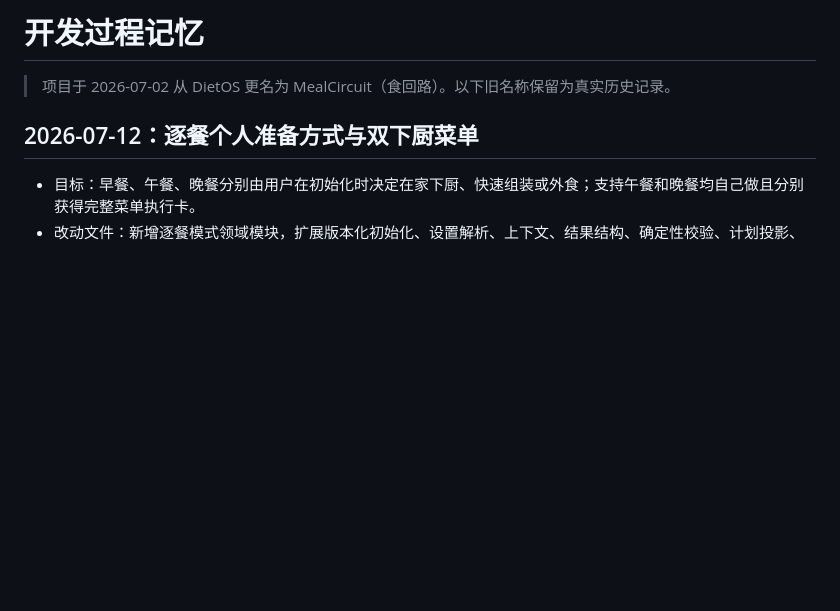
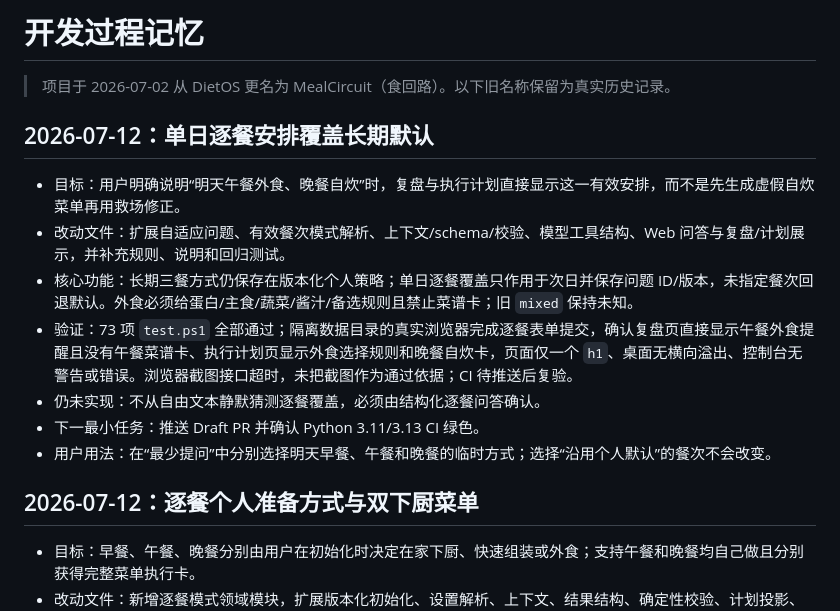
Before and after one commit to QianQIUlp/meal-circuit, a Markdown page: DEVELOPMENT.md, the part around the change. Rendered like a GitHub page; blank space fills up the shorter version.

```diff
--- a/DEVELOPMENT.md
+++ b/DEVELOPMENT.md
@@ -1,6 +1,16 @@
 # 开发过程记忆
 
 > 项目于 2026-07-02 从 DietOS 更名为 MealCircuit（食回路）。以下旧名称保留为真实历史记录。
+
+## 2026-07-12：单日逐餐安排覆盖长期默认
+
+- 目标：用户明确说明“明天午餐外食、晚餐自炊”时，复盘与执行计划直接显示这一有效安排，而不是先生成虚假自炊菜单再用救场修正。
+- 改动文件：扩展自适应问题、有效餐次模式解析、上下文/schema/校验、模型工具结构、Web 问答与复盘/计划展示，并补充规则、说明和回归测试。
+- 核心功能：长期三餐方式仍保存在版本化个人策略；单日逐餐覆盖只作用于次日并保存问题 ID/版本，未指定餐次回退默认。外食必须给蛋白/主食/蔬菜/酱汁/备选规则且禁止菜谱卡；旧 `mixed` 保持未知。
+- 验证：73 项 `test.ps1` 全部通过；隔离数据目录的真实浏览器完成逐餐表单提交，确认复盘页直接显示午餐外食提醒且没有午餐菜谱卡、执行计划页显示外食选择规则和晚餐自炊卡，页面仅一个 `h1`、桌面无横向溢出、控制台无警告或错误。浏览器截图接口超时，未把截图作为通过依据；CI 待推送后复验。
+- 仍未实现：不从自由文本静默猜测逐餐覆盖，必须由结构化逐餐问答确认。
+- 下一最小任务：推送 Draft PR 并确认 Python 3.11/3.13 CI 绿色。
+- 用户用法：在“最少提问”中分别选择明天早餐、午餐和晚餐的临时方式；选择“沿用个人默认”的餐次不会改变。
 
 ## 2026-07-12：逐餐个人准备方式与双下厨菜单
 
```
Also changed, not shown: AGENTS.md (+1 -1 lines), README.md (+4 -0 lines).
